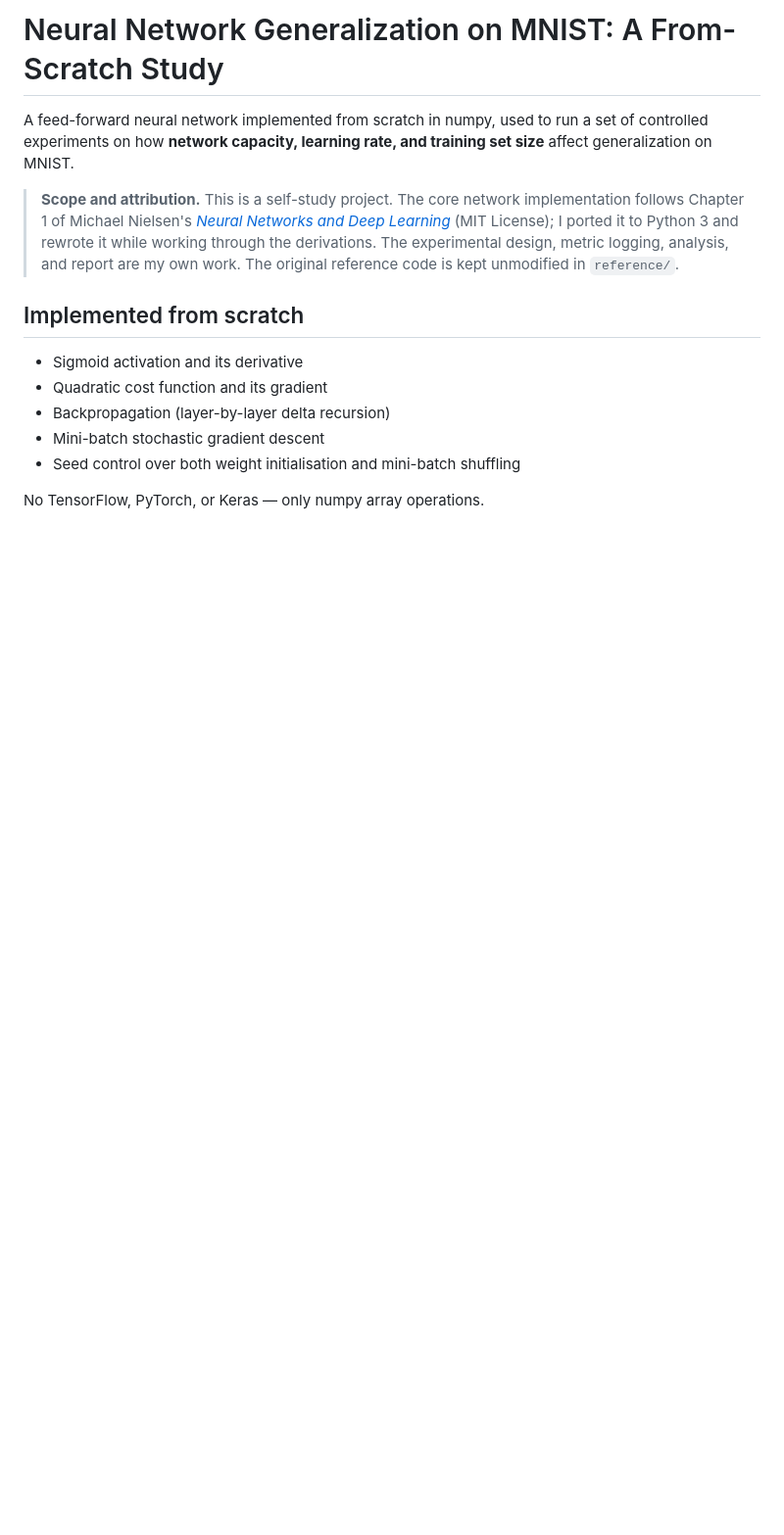
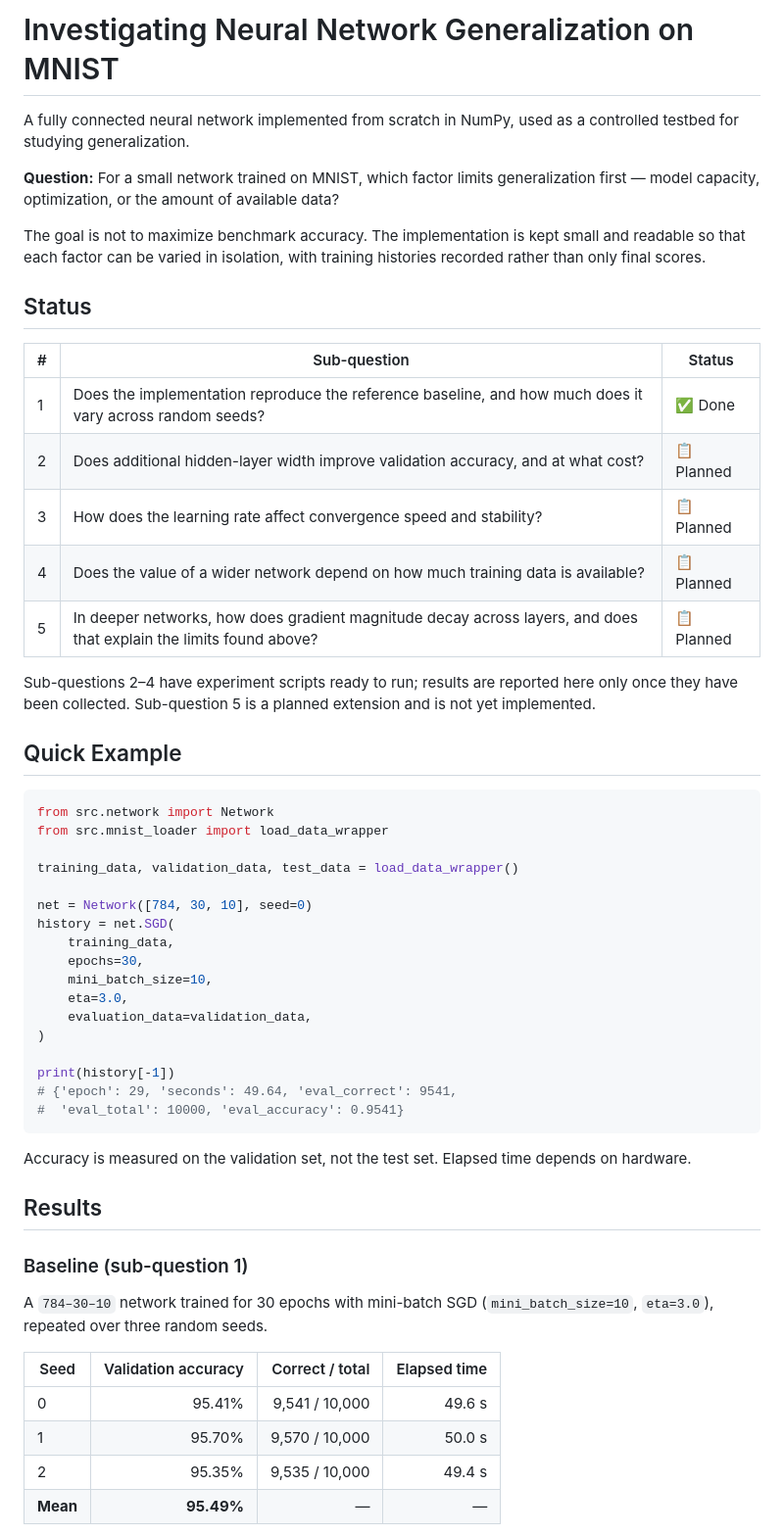
Before and after one commit to zyunhan886-tech/neural-network-generalization, a Markdown page: README.md, the part around one of its changes. Shown at 98% size. Drawn GitHub-style; blank space fills up the shorter version.

````diff
--- a/README.md
+++ b/README.md
@@ -1,23 +1,66 @@
-# Neural Network Generalization on MNIST: A From-Scratch Study
+# Investigating Neural Network Generalization on MNIST
 
-A feed-forward neural network implemented from scratch in numpy, used to run a
-set of controlled experiments on how **network capacity, learning rate, and
-training set size** affect generalization on MNIST.
+A fully connected neural network implemented from scratch in NumPy, used as a
+controlled testbed for studying generalization.
 
-> **Scope and attribution.** This is a self-study project. The core network
-> implementation follows Chapter 1 of Michael Nielsen's
-> *[Neural Networks and Deep Learning](http://neuralnetworksanddeeplearning.com)*
-> (MIT License); I ported it to Python 3 and rewrote it while working through
-> the derivations. The experimental design, metric logging, analysis, and
-> report are my own work. The original reference code is kept unmodified in
-> `reference/`.
+**Question:** For a small network trained on MNIST, which factor limits
+generalization first — model capacity, optimization, or the amount of
+available data?
 
-## Implemented from scratch
+The goal is not to maximize benchmark accuracy. The implementation is kept
+small and readable so that each factor can be varied in isolation, with
+training histories recorded rather than only final scores.
 
-- Sigmoid activation and its derivative
-- Quadratic cost function and its gradient
-- Backpropagation (layer-by-layer delta recursion)
-- Mini-batch stochastic gradient descent
-- Seed control over both weight initialisation and mini-batch shuffling
+## Status
 
-No TensorFlow, PyTorch, or Keras — only numpy array operations.
+| # | Sub-question | Status |
+|---|--------------|--------|
+| 1 | Does the implementation reproduce the reference baseline, and how much does it vary across random seeds? | ✅ Done |
+| 2 | Does additional hidden-layer width improve validation accuracy, and at what cost? | 📋 Planned |
+| 3 | How does the learning rate affect convergence speed and stability? | 📋 Planned |
+| 4 | Does the value of a wider network depend on how much training data is available? | 📋 Planned |
+| 5 | In deeper networks, how does gradient magnitude decay across layers, and does that explain the limits found above? | 📋 Planned |
+
+Sub-questions 2–4 have experiment scripts ready to run; results are reported
+here only once they have been collected. Sub-question 5 is a planned extension
+and is not yet implemented.
+
+## Quick Example
+
+```python
+from src.network import Network
+from src.mnist_loader import load_data_wrapper
+
+training_data, validation_data, test_data = load_data_wrapper()
+
+net = Network([784, 30, 10], seed=0)
+history = net.SGD(
+    training_data,
+    epochs=30,
+    mini_batch_size=10,
+    eta=3.0,
+    evaluation_data=validation_data,
+)
+
+print(history[-1])
+# {'epoch': 29, 'seconds': 49.64, 'eval_correct': 9541,
+#  'eval_total': 10000, 'eval_accuracy': 0.9541}
+```
+
+Accuracy is measured on the validation set, not the test set. Elapsed time
+depends on hardware.
+
+## Results
+
+### Baseline (sub-question 1)
+
+A `784–30–10` network trained for 30 epochs with mini-batch SGD
+(`mini_batch_size=10`, `eta=3.0`), repeated over three random seeds.
+
+| Seed | Validation accuracy | Correct / total | Elapsed time |
+| --- | ---: | ---: | ---: |
+| 0 | 95.41% | 9,541 / 10,000 | 49.6 s |
+| 1 | 95.70% | 9,570 / 10,000 | 50.0 s |
+| 2 | 95.35% | 9,535 / 10,000 | 49.4 s |
+| **Mean** | **95.49%** | — | — |
+
````
Also changed, not shown: other parts of README.md (+71 -51 lines), results/figures/baseline.png (added), 4 other files.
